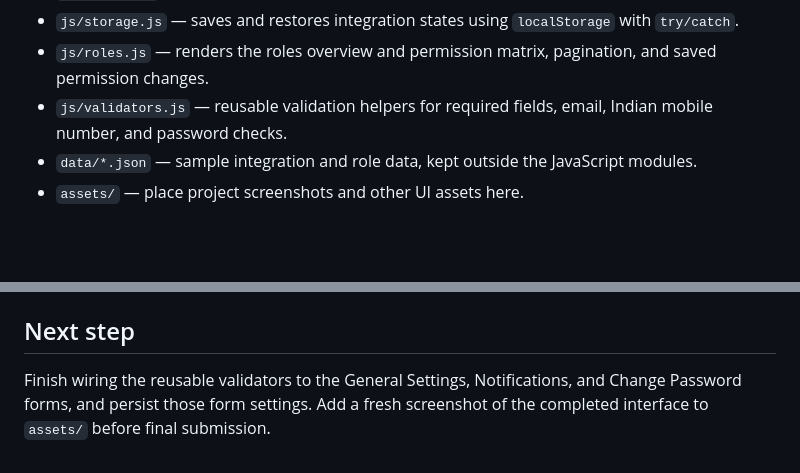
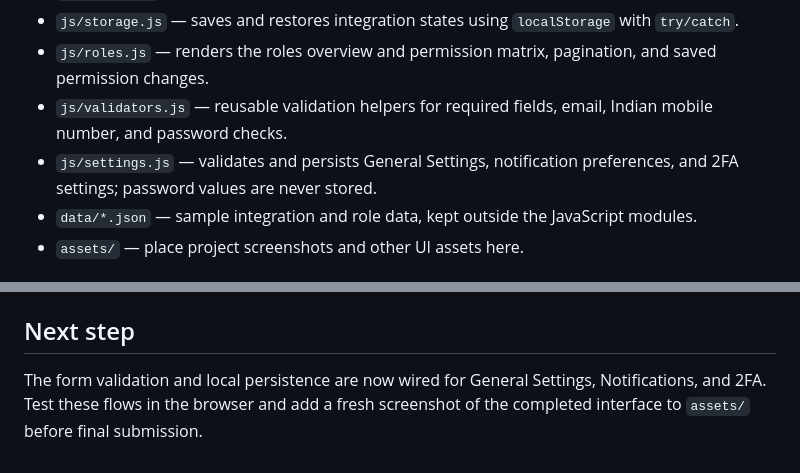
Before and after one commit to Asifahamed0813/edabip-asif, a Markdown page: README.md, 2 parts joined by grey strips. Drawn GitHub-style; blank space fills up the shorter version.

Commit message:
docs: document settings module and persistence

```diff
--- a/README.md
+++ b/README.md
@@ -48,6 +48,7 @@ edabip-asif/
 - `js/storage.js` — saves and restores integration states using `localStorage` with `try/catch`.
 - `js/roles.js` — renders the roles overview and permission matrix, pagination, and saved permission changes.
 - `js/validators.js` — reusable validation helpers for required fields, email, Indian mobile number, and password checks.
+- `js/settings.js` — validates and persists General Settings, notification preferences, and 2FA settings; password values are never stored.
 - `data/*.json` — sample integration and role data, kept outside the JavaScript modules.
 - `assets/` — place project screenshots and other UI assets here.
 
@@ -79,4 +80,4 @@ Keeping the page working while splitting the original JavaScript into separate m
 
 ## Next step
 
-Finish wiring the reusable validators to the General Settings, Notifications, and Change Password forms, and persist those form settings. Add a fresh screenshot of the completed interface to `assets/` before final submission.
+The form validation and local persistence are now wired for General Settings, Notifications, and 2FA. Test these flows in the browser and add a fresh screenshot of the completed interface to `assets/` before final submission.
```
